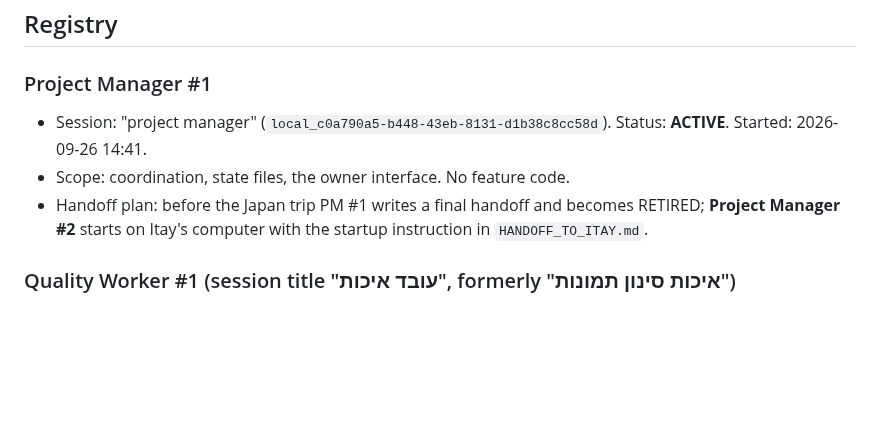
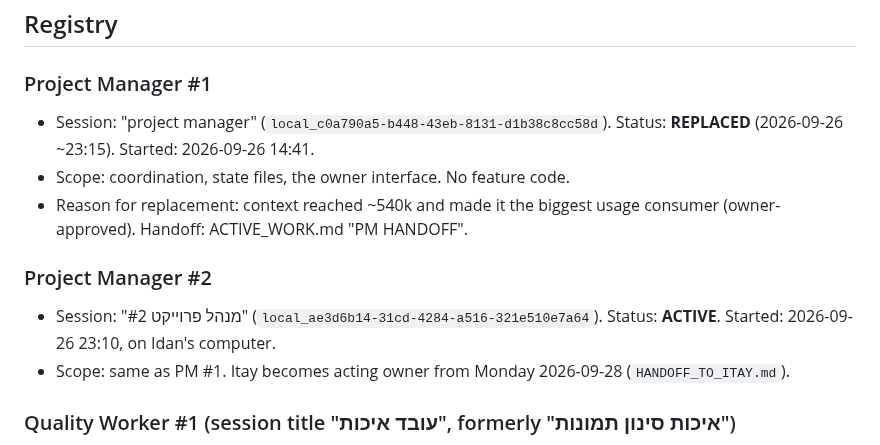
Before and after one commit to idan12333-collab/idananditay, a Markdown page: WORKERS.md, the part around the change. Drawn GitHub-style; blank space fills up the shorter version.

Commit message:
PM #2: takeover from PM #1 (WORKERS registry, ACTIVE_WORK banner)
Co-Authored-By: Claude Opus 5.5 <noreply@anthropic.com>

```diff
--- a/WORKERS.md
+++ b/WORKERS.md
@@ -93,9 +93,13 @@ The Project Manager is the operational authority and coordination hub. Cloud wor
 ## Registry
 
 ### Project Manager #1
-- Session: "project manager" (`local_c0a790a5-b448-43eb-8131-d1b38c8cc58d`). Status: **ACTIVE**. Started: 2026-09-26 14:41.
+- Session: "project manager" (`local_c0a790a5-b448-43eb-8131-d1b38c8cc58d`). Status: **REPLACED** (2026-09-26 ~23:15). Started: 2026-09-26 14:41.
 - Scope: coordination, state files, the owner interface. No feature code.
-- Handoff plan: before the Japan trip PM #1 writes a final handoff and becomes RETIRED; **Project Manager #2** starts on Itay's computer with the startup instruction in `HANDOFF_TO_ITAY.md`.
+- Reason for replacement: context reached ~540k and made it the biggest usage consumer (owner-approved). Handoff: ACTIVE_WORK.md "PM HANDOFF".
+
+### Project Manager #2
+- Session: "מנהל פרוייקט #2" (`local_ae3d6b14-31cd-4284-a516-321e510e7a64`). Status: **ACTIVE**. Started: 2026-09-26 23:10, on Idan's computer.
+- Scope: same as PM #1. Itay becomes acting owner from Monday 2026-09-28 (`HANDOFF_TO_ITAY.md`).
 
 ### Quality Worker #1 (session title "עובד איכות", formerly "איכות סינון תמונות")
 - Session `local_a74829e2-41be-4774-904d-cb88a891e546`. Status: **DONE**. Started: 2026-09-26 ~13:00. Ended: 18:22. Start commit: `7927635`. End commit: `a9783bb`.
```
Also changed, not shown: ACTIVE_WORK.md (+2 -0 lines).
